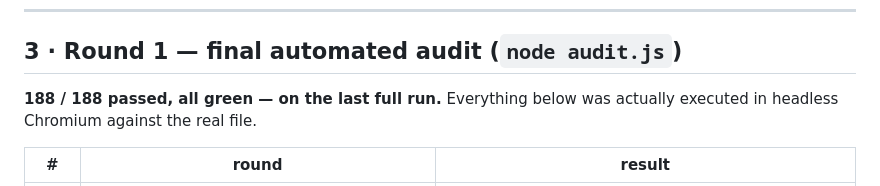
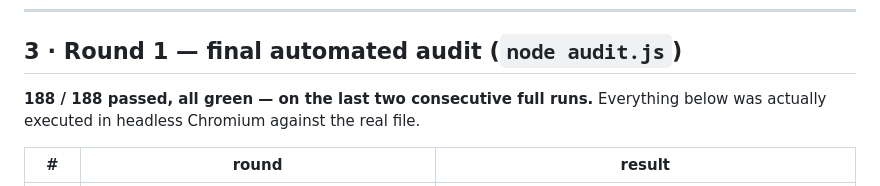
Before and after one commit to stefanbrkkk/glasai, a Markdown page: REPORT.md, the part around the change. Rendered like a GitHub page.

Commit message:
Report: two consecutive full runs green at 188 / 188
Co-Authored-By: Claude Fable 5.1 <noreply@anthropic.com>
Claude-Session: https://claude.ai/code/session_01KeMAVQmBwjNBvepiSTWwJJ

```diff
--- a/REPORT.md
+++ b/REPORT.md
@@ -771,7 +771,7 @@ decide there.
 
 ## 3 · Round 1 — final automated audit (`node audit.js`)
 
-**188 / 188 passed, all green — on the last full run.** Everything below was actually executed in
+**188 / 188 passed, all green — on the last two consecutive full runs.** Everything below was actually executed in
 headless Chromium against the real file.
 
 | # | round | result |
```
